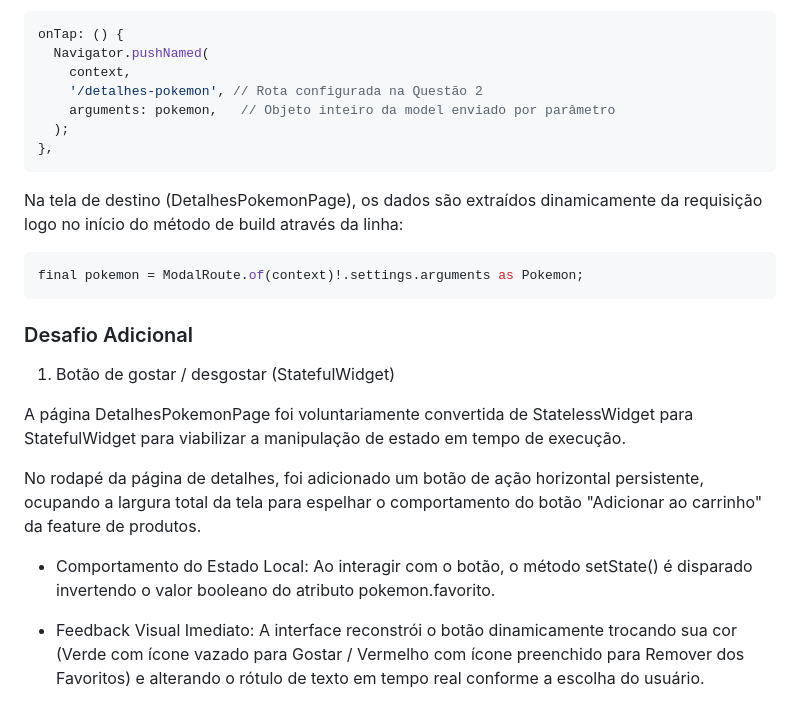
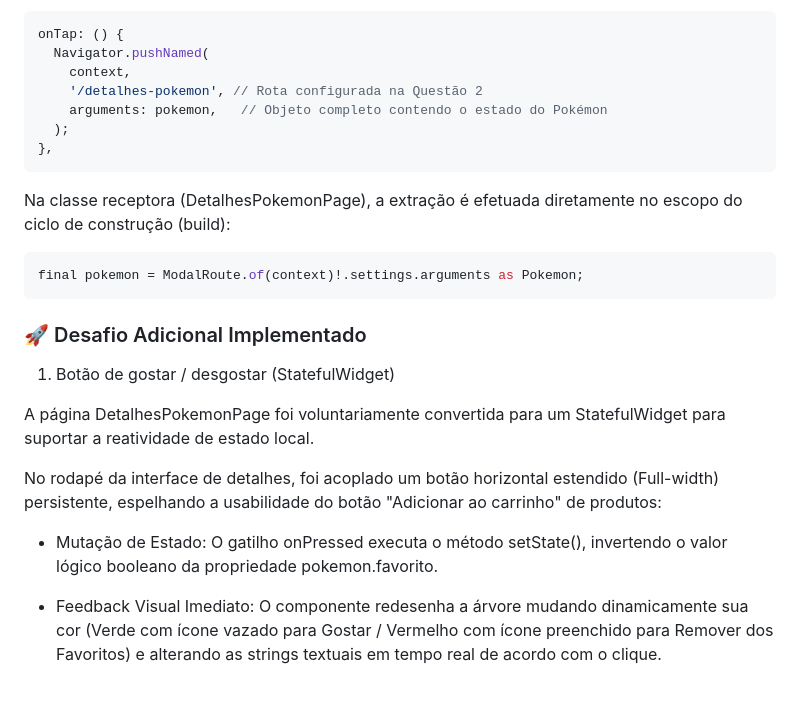
Before and after one commit to 1mscuzbot/atv-stateful_Navigator, a Markdown page: README.md, the part around one of its changes. Rendered like a GitHub page.

````diff
--- a/README.md
+++ b/README.md
@@ -115,22 +115,22 @@ onTap: () {
   Navigator.pushNamed(
     context,
     '/detalhes-pokemon', // Rota configurada na Questão 2
-    arguments: pokemon,   // Objeto inteiro da model enviado por parâmetro
+    arguments: pokemon,   // Objeto completo contendo o estado do Pokémon
   );
 },
 ```
-Na tela de destino (DetalhesPokemonPage), os dados são extraídos dinamicamente da requisição logo no início do método de build através da linha:
-
-```dart
+Na classe receptora (DetalhesPokemonPage), a extração é efetuada diretamente no escopo do ciclo de construção (build):
+```Dart
 final pokemon = ModalRoute.of(context)!.settings.arguments as Pokemon;
 ```
-### Desafio Adicional
+
+### 🚀 Desafio Adicional Implementado
 1. Botão de gostar / desgostar (StatefulWidget)
 
-A página DetalhesPokemonPage foi voluntariamente convertida de StatelessWidget para StatefulWidget para viabilizar a manipulação de estado em tempo de execução.
+A página DetalhesPokemonPage foi voluntariamente convertida para um StatefulWidget para suportar a reatividade de estado local.
 
-No rodapé da página de detalhes, foi adicionado um botão de ação horizontal persistente, ocupando a largura total da tela para espelhar o comportamento do botão "Adicionar ao carrinho" da feature de produtos.
+No rodapé da interface de detalhes, foi acoplado um botão horizontal estendido (Full-width) persistente, espelhando a usabilidade do botão "Adicionar ao carrinho" de produtos:
 
-* Comportamento do Estado Local: Ao interagir com o botão, o método setState() é disparado invertendo o valor booleano do atributo pokemon.favorito.
+* Mutação de Estado: O gatilho onPressed executa o método setState(), invertendo o valor lógico booleano da propriedade pokemon.favorito.
 
-* Feedback Visual Imediato: A interface reconstrói o botão dinamicamente trocando sua cor (Verde com ícone vazado para Gostar / Vermelho com ícone preenchido para Remover dos Favoritos) e alterando o rótulo de texto em tempo real conforme a escolha do usuário.
+* Feedback Visual Imediato: O componente redesenha a árvore mudando dinamicamente sua cor (Verde com ícone vazado para Gostar / Vermelho com ícone preenchido para Remover dos Favoritos) e alterando as strings textuais em tempo real de acordo com o clique.
````
Also changed, not shown: other parts of README.md (+62 -62 lines).
